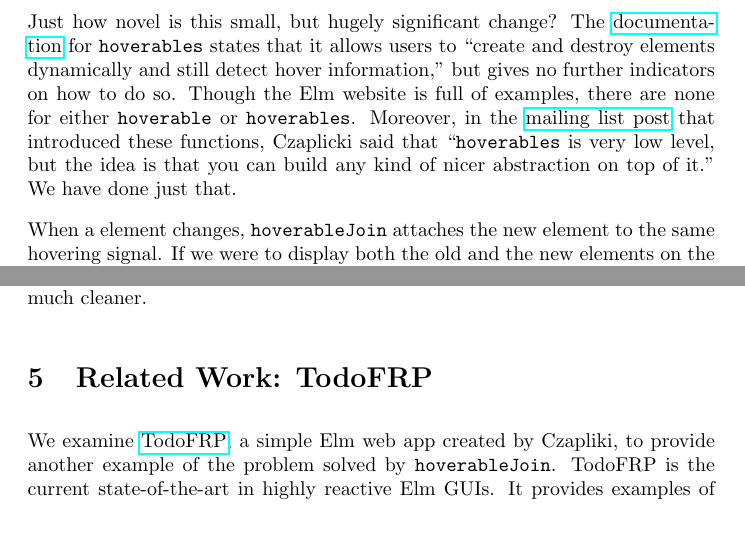
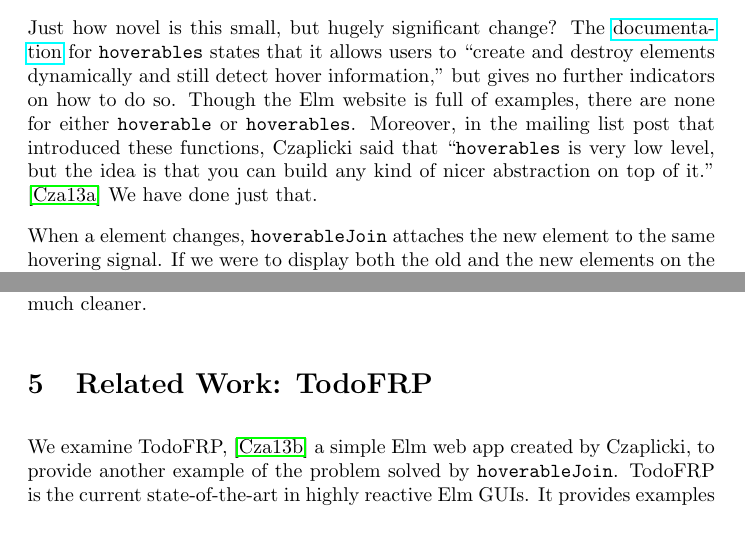
Before and after one commit to ealter/Elm-GUIs, a LaTeX paper (paper/paper.tex): two parts of pages 8 and 11 of 13, joined at a grey line, cut so that both start at the same text. Compiled offline with pdfLaTeX.

Commit message:
Cite todoFRP, forum properly

```diff
--- a/paper/paper.tex
+++ b/paper/paper.tex
@@ -380,15 +380,13 @@ ultimately, because \texttt{pool.hoverable} is pure.
 
 Just how novel is this small, but hugely significant change? The
 \href{http://docs.elm-lang.org/library/Graphics/Input.elm\#hoverables}{documentation}
-for \texttt{hoverables} states that it allows users to ``create and
-destroy elements dynamically and still detect hover information,'' but
-gives no further indicators on how to do so. Though the Elm website is
-full of examples, there are none for either \texttt{hoverable} or
-\texttt{hoverables}. Moreover, in the
-\href{https://groups.google.com/d/msg/elm-discuss/QgowLy5jdhA/CZQfjkbjMsEJ}{mailing
-list post} that introduced these functions, Czaplicki said that
-``\texttt{hoverables} is very low level, but the idea is that you can
-build any kind of nicer abstraction on top of it.'' We have done just
+for \texttt{hoverables} states that it allows users to ``create and destroy
+elements dynamically and still detect hover information,'' but gives no further
+indicators on how to do so. Though the Elm website is full of examples, there
+are none for either \texttt{hoverable} or \texttt{hoverables}. Moreover, in the
+mailing list post that introduced these functions, Czaplicki said that
+``\texttt{hoverables} is very low level, but the idea is that you can build any
+kind of nicer abstraction on top of it.'' \cite{hover-forum} We have done just
 that.
 
 When a element changes, \texttt{hoverableJoin} attaches the new element to the
@@ -565,8 +563,8 @@ it to be much cleaner.
 
 \section{Related Work: TodoFRP}\label{related-work-todofrp}
 
-We examine \href{https://github.com/evancz/TodoFRP}{TodoFRP}, a simple
-Elm web app created by Czapliki, to provide another example of the problem
+We examine TodoFRP, \cite{todoFRP} a simple
+Elm web app created by Czaplicki, to provide another example of the problem
 solved by \texttt{hoverableJoin}. TodoFRP is the current state-of-the-art in highly
 reactive Elm GUIs. It provides examples of different levels of
 reactivity, a familiar context for Elm veterans, and a few dirty tricks
```
Also changed, not shown: paper/refs.bib (+21 -1 lines).
